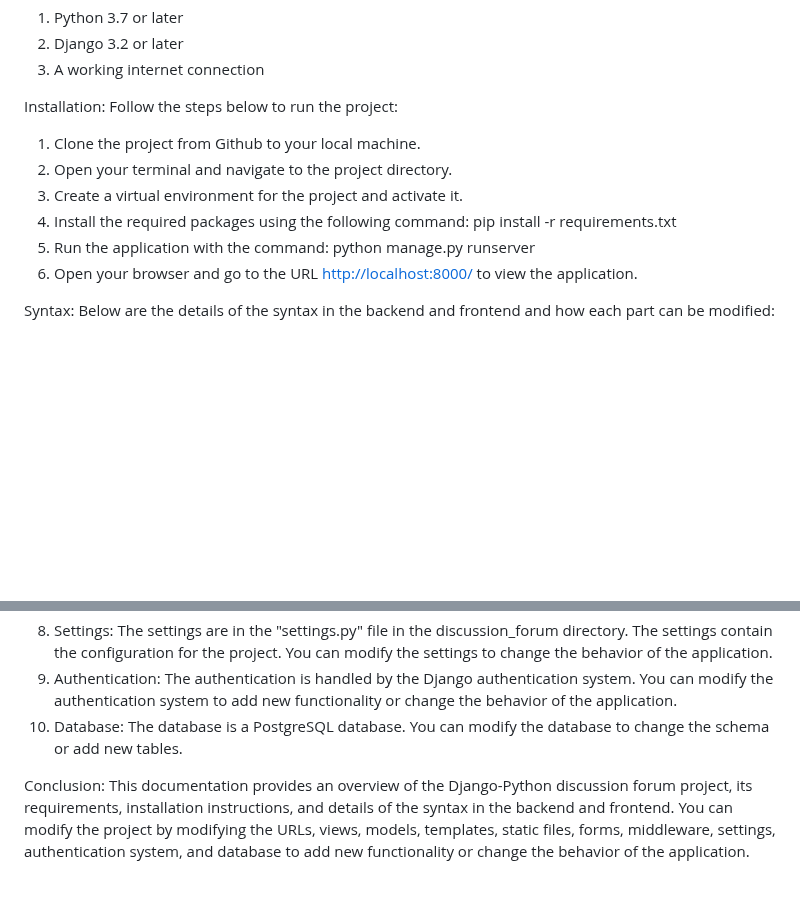
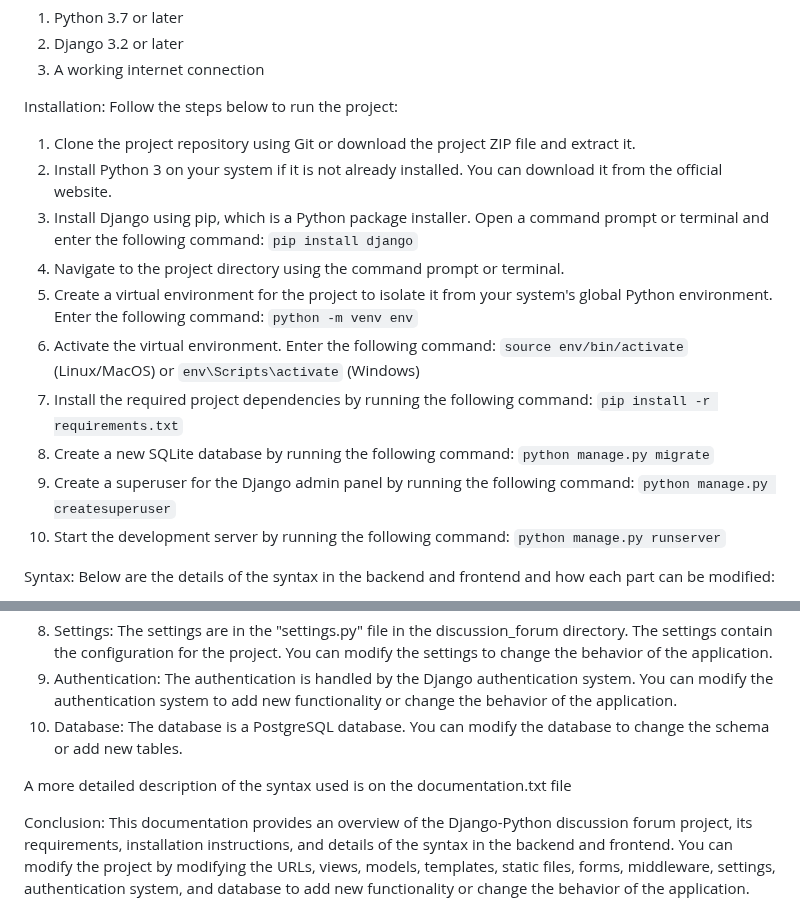
Before and after one commit to hozaifa1/Django_Project, a Markdown page: README.md, 2 parts joined by grey strips. GitHub-like rendering; blank space fills up the shorter version.

```diff
--- a/README.md
+++ b/README.md
@@ -12,12 +12,23 @@ Before running the project, ensure that the following requirements are met:
 Installation:
 Follow the steps below to run the project:
 
-1. Clone the project from Github to your local machine.
-2. Open your terminal and navigate to the project directory.
-3. Create a virtual environment for the project and activate it.
-4. Install the required packages using the following command: pip install -r requirements.txt
-5. Run the application with the command: python manage.py runserver
-6. Open your browser and go to the URL [http://localhost:8000/](http://localhost:8000/) to view the application.
+1. Clone the project repository using Git or download the project ZIP file and extract it.
+2. Install Python 3 on your system if it is not already installed. You can download it from the official website.
+3. Install Django using pip, which is a Python package installer. Open a command prompt or terminal and enter the following command:
+`pip install django`
+4. Navigate to the project directory using the command prompt or terminal.
+5. Create a virtual environment for the project to isolate it from your system's global Python environment. Enter the following command:
+`python -m venv env`
+6. Activate the virtual environment. Enter the following command:
+`source env/bin/activate` (Linux/MacOS) or `env\Scripts\activate` (Windows)
+7. Install the required project dependencies by running the following command:
+`pip install -r requirements.txt`
+8. Create a new SQLite database by running the following command:
+`python manage.py migrate`
+9. Create a superuser for the Django admin panel by running the following command:
+`python manage.py createsuperuser`
+10. Start the development server by running the following command:
+`python manage.py runserver`
 
 Syntax:
 Below are the details of the syntax in the backend and frontend and how each part can be modified:
@@ -43,5 +54,7 @@ The authentication is handled by the Django authentication system. You can modif
 10. Database:
 The database is a PostgreSQL database. You can modify the database to change the schema or add new tables.
 
+A more detailed description of the syntax used is on the documentation.txt file
+
 Conclusion:
 This documentation provides an overview of the Django-Python discussion forum project, its requirements, installation instructions, and details of the syntax in the backend and frontend. You can modify the project by modifying the URLs, views, models, templates, static files, forms, middleware, settings, authentication system, and database to add new functionality or change the behavior of the application.
```
